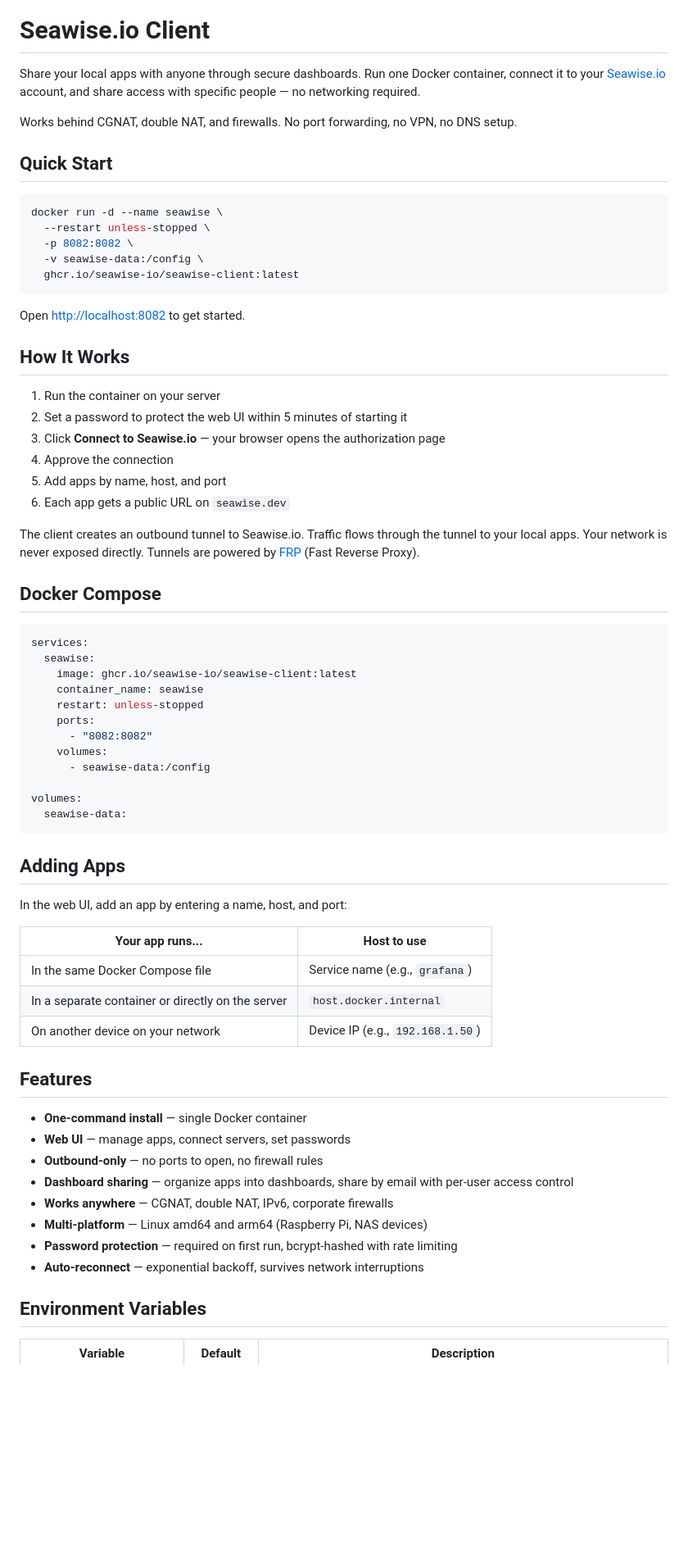
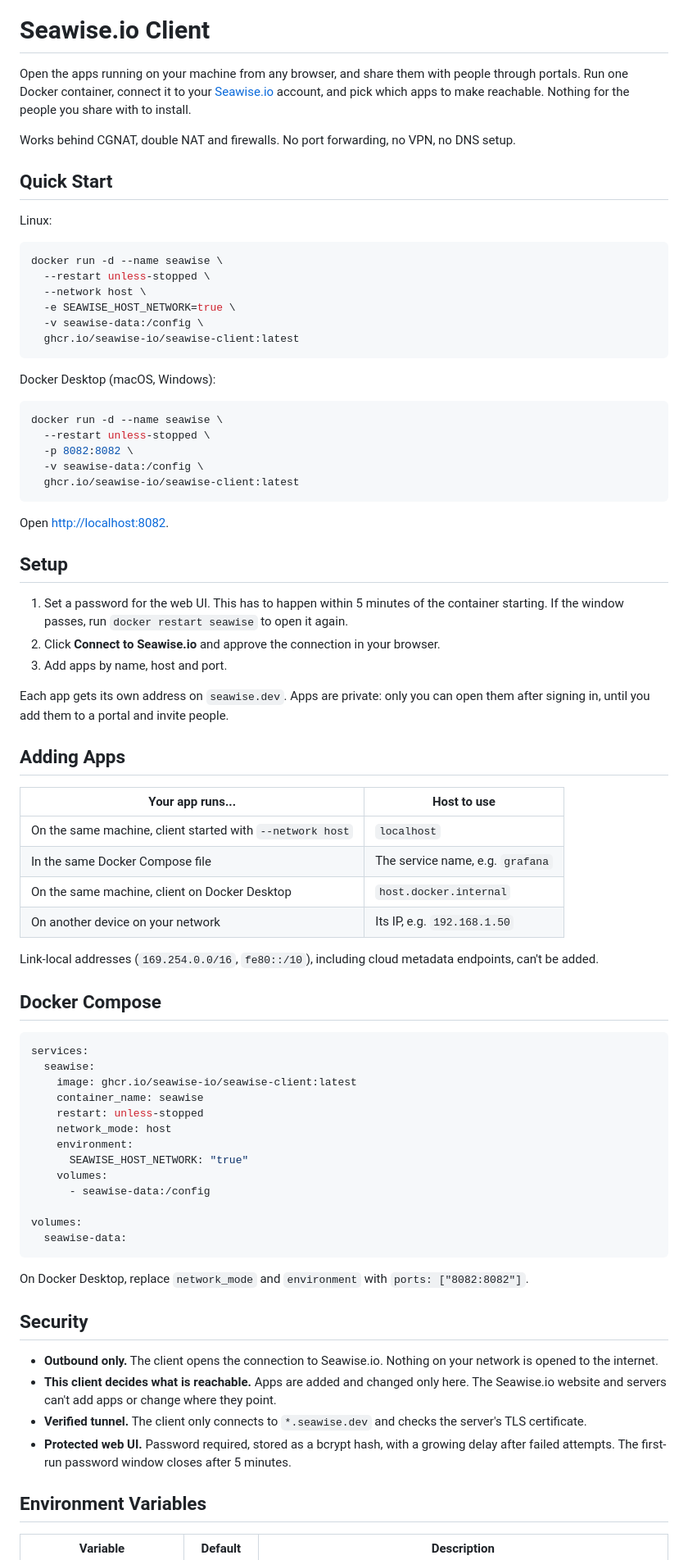
Before and after one commit to seawise-io/seawise-client, a Markdown page: README.md, the part around one of its changes. Shown at 82% size. GitHub-like rendering; blank space fills up the shorter version.

Commit message:
SEA-308 docs(client): refresh README for v1.0.12 (#60)
Co-authored-by: seawiseinc <seawiseinc@users.noreply.github.com>

````diff
--- a/README.md
+++ b/README.md
@@ -12,11 +12,24 @@
 
 # Seawise.io Client
 
-Share your local apps with anyone through secure dashboards. Run one Docker container, connect it to your [Seawise.io](https://seawise.io) account, and share access with specific people — no networking required.
+Open the apps running on your machine from any browser, and share them with people through portals. Run one Docker container, connect it to your [Seawise.io](https://seawise.io) account, and pick which apps to make reachable. Nothing for the people you share with to install.
 
-Works behind CGNAT, double NAT, and firewalls. No port forwarding, no VPN, no DNS setup.
+Works behind CGNAT, double NAT and firewalls. No port forwarding, no VPN, no DNS setup.
 
 ## Quick Start
+
+Linux:
+
+```bash
+docker run -d --name seawise \
+  --restart unless-stopped \
+  --network host \
+  -e SEAWISE_HOST_NETWORK=true \
+  -v seawise-data:/config \
+  ghcr.io/seawise-io/seawise-client:latest
+```
+
+Docker Desktop (macOS, Windows):
 
 ```bash
 docker run -d --name seawise \
@@ -26,18 +39,26 @@ docker run -d --name seawise \
   ghcr.io/seawise-io/seawise-client:latest
 ```
 
-Open [http://localhost:8082](http://localhost:8082) to get started.
+Open [http://localhost:8082](http://localhost:8082).
 
-## How It Works
+## Setup
 
-1. Run the container on your server
-2. Set a password to protect the web UI within 5 minutes of starting it
-3. Click **Connect to Seawise.io** — your browser opens the authorization page
-4. Approve the connection
-5. Add apps by name, host, and port
-6. Each app gets a public URL on `seawise.dev`
+1. Set a password for the web UI. This has to happen within 5 minutes of the container starting. If the window passes, run `docker restart seawise` to open it again.
+2. Click **Connect to Seawise.io** and approve the connection in your browser.
+3. Add apps by name, host and port.
 
-The client creates an outbound tunnel to Seawise.io. Traffic flows through the tunnel to your local apps. Your network is never exposed directly. Tunnels are powered by [FRP](https://github.com/fatedier/frp) (Fast Reverse Proxy).
+Each app gets its own address on `seawise.dev`. Apps are private: only you can open them after signing in, until you add them to a portal and invite people.
+
+## Adding Apps
+
+| Your app runs... | Host to use |
+|------------------|-------------|
+| On the same machine, client started with `--network host` | `localhost` |
+| In the same Docker Compose file | The service name, e.g. `grafana` |
+| On the same machine, client on Docker Desktop | `host.docker.internal` |
+| On another device on your network | Its IP, e.g. `192.168.1.50` |
+
+Link-local addresses (`169.254.0.0/16`, `fe80::/10`), including cloud metadata endpoints, can't be added.
 
 ## Docker Compose
 
@@ -47,8 +68,9 @@ services:
     image: ghcr.io/seawise-io/seawise-client:latest
     container_name: seawise
     restart: unless-stopped
-    ports:
-      - "8082:8082"
+    network_mode: host
+    environment:
+      SEAWISE_HOST_NETWORK: "true"
     volumes:
       - seawise-data:/config
 
@@ -56,26 +78,14 @@ volumes:
   seawise-data:
 ```
 
-## Adding Apps
+On Docker Desktop, replace `network_mode` and `environment` with `ports: ["8082:8082"]`.
 
-In the web UI, add an app by entering a name, host, and port:
+## Security
 
-| Your app runs... | Host to use |
-|-----------------|-------------|
-| In the same Docker Compose file | Service name (e.g., `grafana`) |
-| In a separate container or directly on the server | `host.docker.internal` |
-| On another device on your network | Device IP (e.g., `192.168.1.50`) |
-
-## Features
-
-- **One-command install** — single Docker container
-- **Web UI** — manage apps, connect servers, set passwords
-- **Outbound-only** — no ports to open, no firewall rules
-- **Dashboard sharing** — organize apps into dashboards, share by email with per-user access control
-- **Works anywhere** — CGNAT, double NAT, IPv6, corporate firewalls
-- **Multi-platform** — Linux amd64 and arm64 (Raspberry Pi, NAS devices)
-- **Password protection** — required on first run, bcrypt-hashed with rate limiting
-- **Auto-reconnect** — exponential backoff, survives network interruptions
+- **Outbound only.** The client opens the connection to Seawise.io. Nothing on your network is opened to the internet.
+- **This client decides what is reachable.** Apps are added and changed only here. The Seawise.io website and servers can't add apps or change where they point.
+- **Verified tunnel.** The client only connects to `*.seawise.dev` and checks the server's TLS certificate.
+- **Protected web UI.** Password required, stored as a bcrypt hash, with a growing delay after failed attempts. The first-run password window closes after 5 minutes.
 
 ## Environment Variables
 
````
Also changed, not shown: other parts of README.md (+23 -21 lines).
